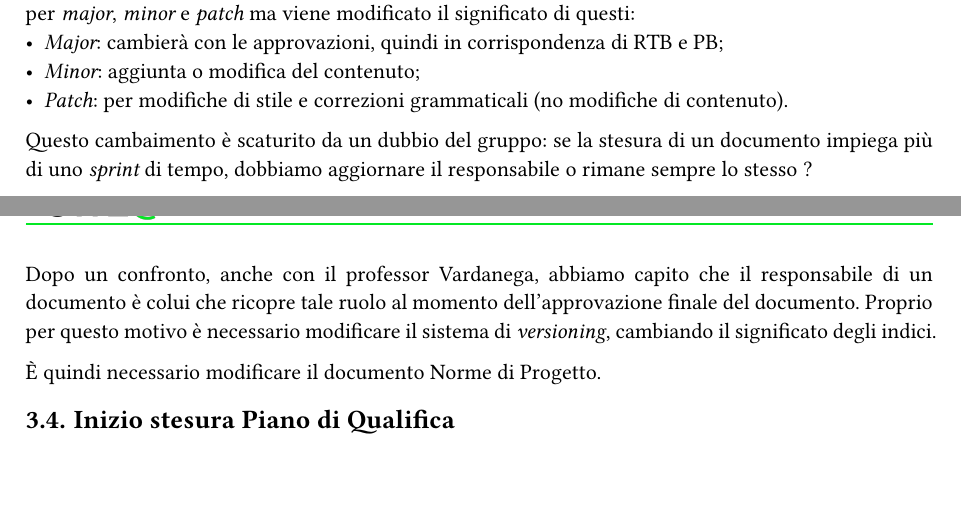
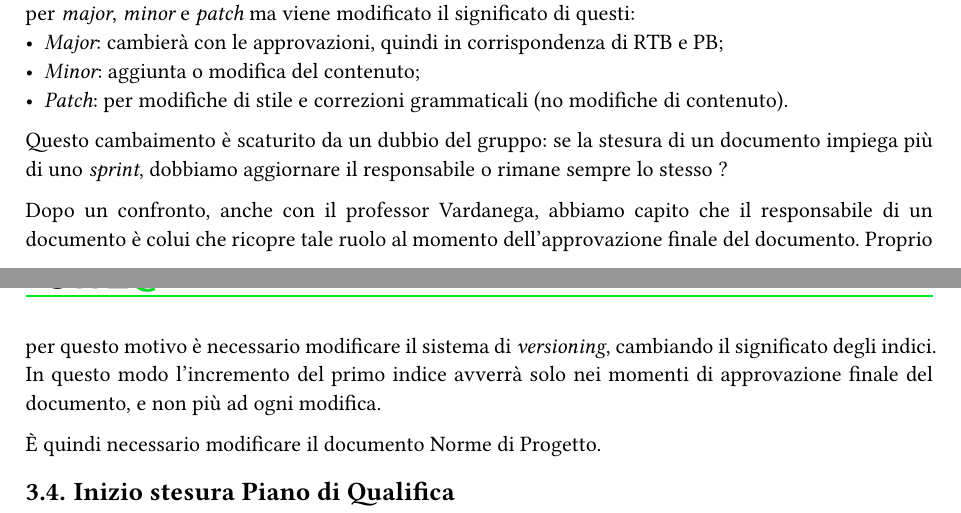
Before and after one commit to SWEatUNIPD/docs, a Typst document (rtb/verbali/interni/VI_2024-11-27_ver1.0.0.typ): two parts of pages 4 and 5 of 6, joined at a grey line, cut so that both start at the same text, the shorter picture padded with empty space. Compiled offline with Typst 0.15.

Commit message:
Migliorato il verbale 4.1

```diff
--- a/rtb/verbali/interni/VI_2024-11-27_ver1.0.0.typ
+++ b/rtb/verbali/interni/VI_2024-11-27_ver1.0.0.typ
@@ -46,9 +46,9 @@ Durante l'incontro è stato deciso di modificare il sistema di _versioning_. Si
 - _Minor_: aggiunta o modifica del contenuto;
 - _Patch_: per modifiche di stile e correzioni grammaticali (no modifiche di contenuto).
 
-Questo cambaimento è scaturito da un dubbio del gruppo: se la stesura di un documento impiega più di uno _sprint_ di tempo, dobbiamo aggiornare il responsabile o rimane sempre lo stesso ?
+Questo cambaimento è scaturito da un dubbio del gruppo: se la stesura di un documento impiega più di uno _sprint_, dobbiamo aggiornare il responsabile o rimane sempre lo stesso ?
 
-Dopo un confronto, anche con il professor Vardanega, abbiamo capito che il responsabile di un documento è colui che ricopre tale ruolo al momento dell'approvazione finale del documento. Proprio per questo motivo è necessario modificare il sistema di _versioning_, cambiando il significato degli indici.
+Dopo un confronto, anche con il professor Vardanega, abbiamo capito che il responsabile di un documento è colui che ricopre tale ruolo al momento dell'approvazione finale del documento. Proprio per questo motivo è necessario modificare il sistema di _versioning_, cambiando il significato degli indici. In questo modo l'incremento del primo indice avverrà solo nei momenti di approvazione finale del documento, e non più ad ogni modifica.
 
 È quindi necessario modificare il documento Norme di Progetto.
 
```
